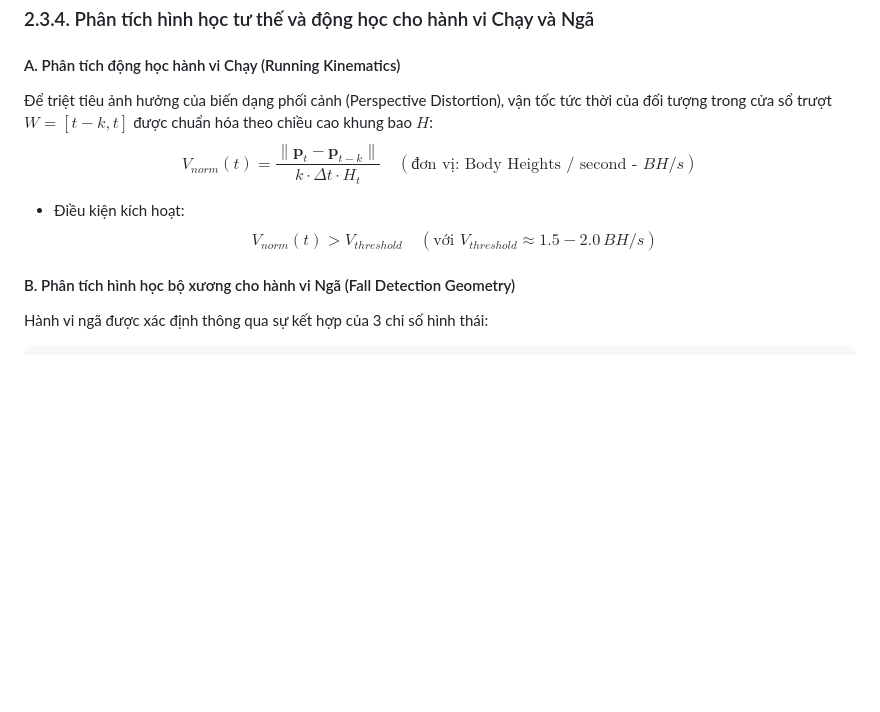
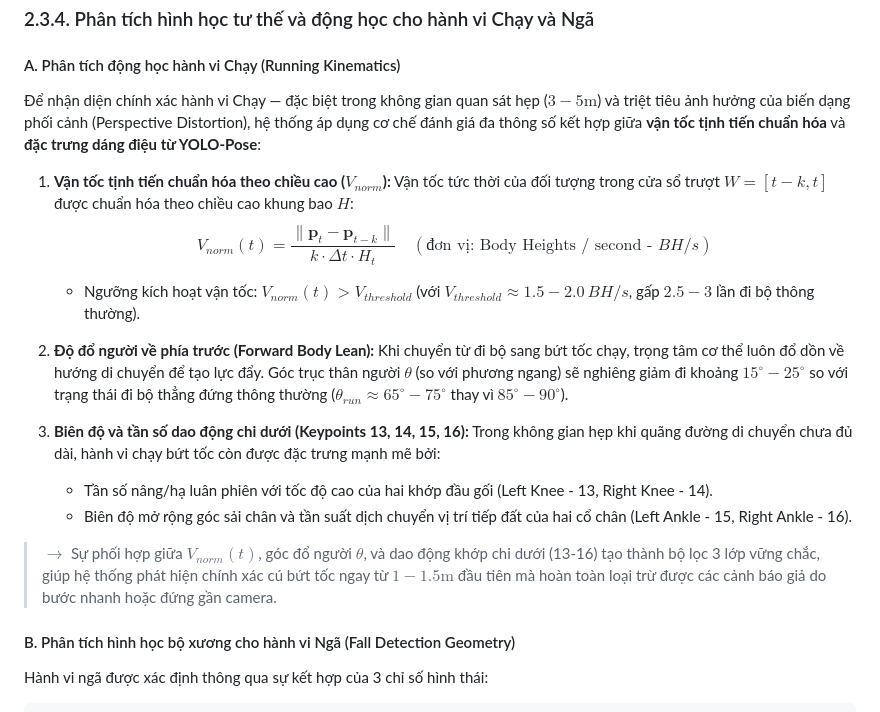
Before and after one commit to zindo511/HTTM, a Markdown page: docs/02_co_so_ly_thuyet.md, the part around the change. Rendered like a GitHub page; blank space fills up the shorter version.

Commit message:
docs: cập nhật tài liệu chương 2 mục 2.3.4.A

```diff
--- a/docs/02_co_so_ly_thuyet.md
+++ b/docs/02_co_so_ly_thuyet.md
@@ -107,10 +107,22 @@ Một đối tượng được xếp loại là **Lảng vảng (Loitering)** kh
 ### 2.3.4. Phân tích hình học tư thế và động học cho hành vi Chạy và Ngã
 
 #### A. Phân tích động học hành vi Chạy (Running Kinematics)
-Để triệt tiêu ảnh hưởng của biến dạng phối cảnh (Perspective Distortion), vận tốc tức thời của đối tượng trong cửa sổ trượt $W = [t - k, t]$ được chuẩn hóa theo chiều cao khung bao $H$:
-$$V_{norm}(t) = \frac{\|\mathbf{p}_t - \mathbf{p}_{t-k}\|}{k \cdot \Delta t \cdot H_t} \quad (\text{đơn vị: Body Heights / second - } BH/s)$$
-- Điều kiện kích hoạt:
-  $$V_{norm}(t) > V_{threshold} \quad (\text{với } V_{threshold} \approx 1.5 - 2.0 \, BH/s)$$
+Để nhận diện chính xác hành vi Chạy — đặc biệt trong không gian quan sát hẹp ($3 - 5\text{m}$) và triệt tiêu ảnh hưởng của biến dạng phối cảnh (Perspective Distortion), hệ thống áp dụng cơ chế đánh giá đa thông số kết hợp giữa **vận tốc tịnh tiến chuẩn hóa** và **đặc trưng dáng điệu từ YOLO-Pose**:
+
+1. **Vận tốc tịnh tiến chuẩn hóa theo chiều cao ($V_{norm}$):**
+   Vận tốc tức thời của đối tượng trong cửa sổ trượt $W = [t - k, t]$ được chuẩn hóa theo chiều cao khung bao $H$:
+   $$V_{norm}(t) = \frac{\|\mathbf{p}_t - \mathbf{p}_{t-k}\|}{k \cdot \Delta t \cdot H_t} \quad (\text{đơn vị: Body Heights / second - } BH/s)$$
+   - Ngưỡng kích hoạt vận tốc: $V_{norm}(t) > V_{threshold}$ (với $V_{threshold} \approx 1.5 - 2.0 \, BH/s$, gấp $2.5 - 3$ lần đi bộ thông thường).
+
+2. **Độ đổ người về phía trước (Forward Body Lean):**
+   Khi chuyển từ đi bộ sang bứt tốc chạy, trọng tâm cơ thể luôn đổ dồn về hướng di chuyển để tạo lực đẩy. Góc trục thân người $\theta$ (so với phương ngang) sẽ nghiêng giảm đi khoảng $15^\circ - 25^\circ$ so với trạng thái đi bộ thẳng đứng thông thường ($\theta_{run} \approx 65^\circ - 75^\circ$ thay vì $85^\circ - 90^\circ$).
+
+3. **Biên độ và tần số dao động chi dưới (Keypoints 13, 14, 15, 16):**
+   Trong không gian hẹp khi quãng đường di chuyển chưa đủ dài, hành vi chạy bứt tốc còn được đặc trưng mạnh mẽ bởi:
+   - Tần số nâng/hạ luân phiên với tốc độ cao của hai khớp đầu gối (Left Knee - 13, Right Knee - 14).
+   - Biên độ mở rộng góc sải chân và tần suất dịch chuyển vị trí tiếp đất của hai cổ chân (Left Ankle - 15, Right Ankle - 16).
+
+> $\rightarrow$ Sự phối hợp giữa $V_{norm}(t)$, góc đổ người $\theta$, và dao động khớp chi dưới (13-16) tạo thành bộ lọc 3 lớp vững chắc, giúp hệ thống phát hiện chính xác cú bứt tốc ngay từ $1 - 1.5\text{m}$ đầu tiên mà hoàn toàn loại trừ được các cảnh báo giả do bước nhanh hoặc đứng gần camera.
 
 #### B. Phân tích hình học bộ xương cho hành vi Ngã (Fall Detection Geometry)
 Hành vi ngã được xác định thông qua sự kết hợp của 3 chỉ số hình thái:
```
